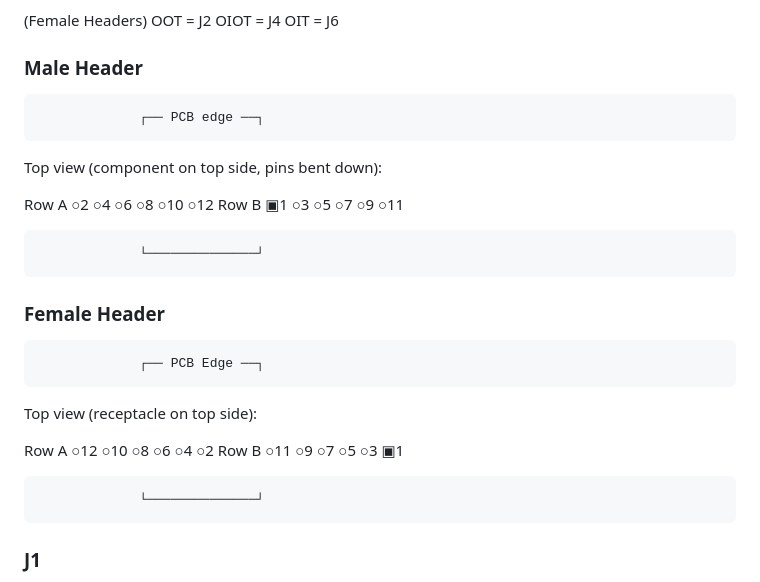
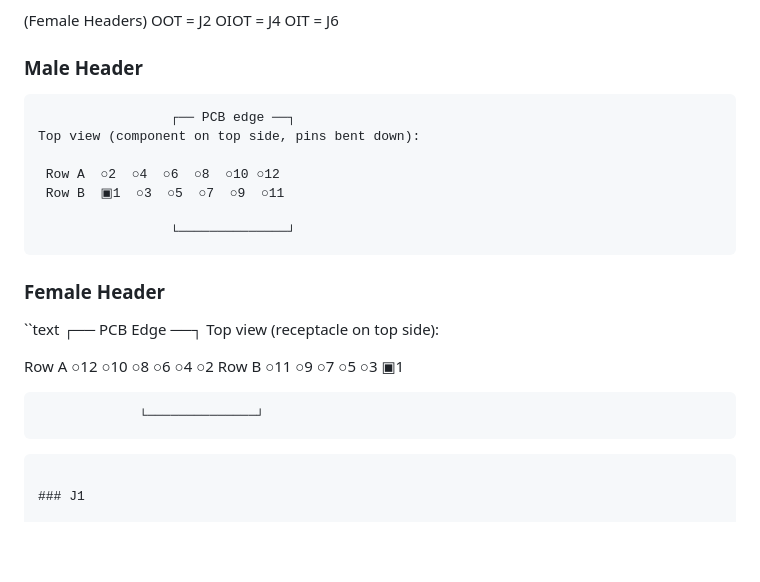
Before and after one commit to I2SenseLab/TT-EverythingPMOD, a Markdown page: Software/PINOUT_Notes.md, the part around the change. Rendered like a GitHub page; blank space fills up the shorter version.

Commit message:
Fix Mrkdown Rendering

````diff
--- a/Software/PINOUT_Notes.md
+++ b/Software/PINOUT_Notes.md
@@ -62,6 +62,7 @@ OIOT = J4
 OIT = J6
 
 ### Male Header
+```text
                  ┌── PCB edge ──┐
 Top view (component on top side, pins bent down):
 
@@ -69,9 +70,11 @@ Top view (component on top side, pins bent down):
  Row B  ▣1  ○3  ○5  ○7  ○9  ○11
 
                  └──────────────┘
+```
 
 ### Female Header
 
+``text
                  ┌── PCB Edge ──┐
 Top view (receptacle on top side):
 
@@ -79,7 +82,7 @@ Top view (receptacle on top side):
  Row B  ○11  ○9   ○7  ○5  ○3  ▣1
 
                  └──────────────┘
-
+```
 
 ### J1
 
````
